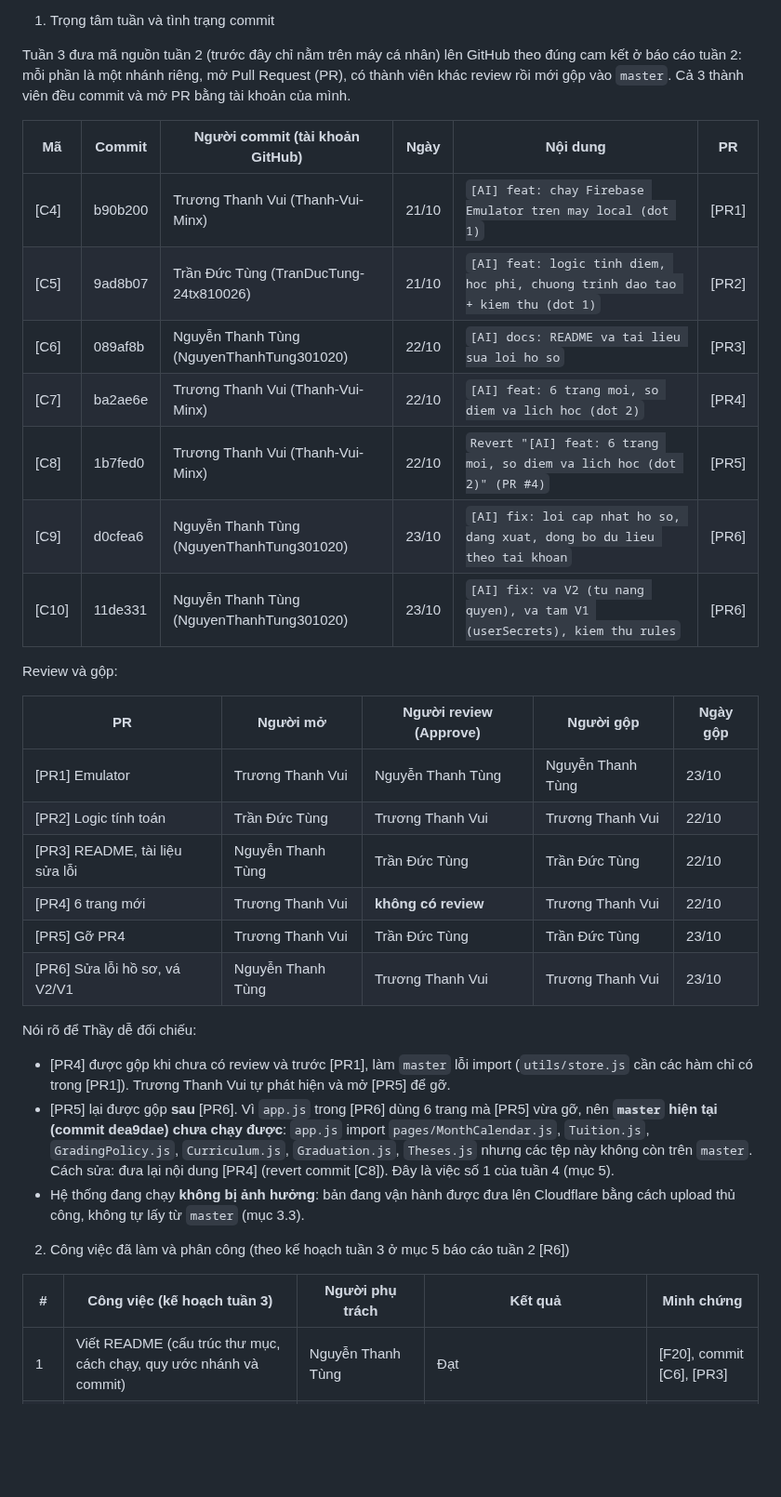
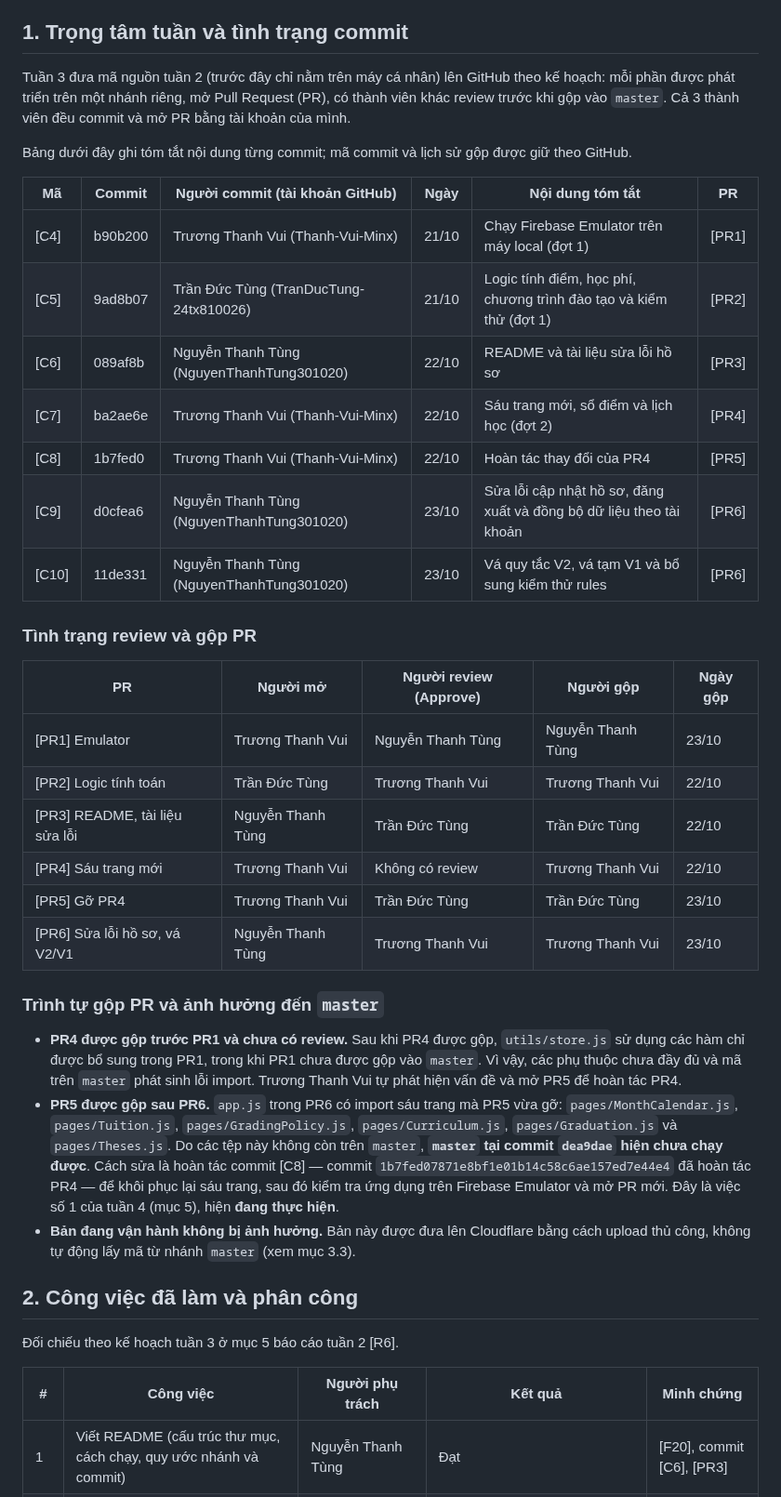
Before and after one commit to NguyenThanhTung301020/Nhom-5_Studytask, a Markdown page: docs/bao-cao-tuan/tuan-03.md, the part around one of its changes. Shown at 93% size. Rendered like a GitHub page; blank space fills up the shorter version.

```diff
--- a/docs/bao-cao-tuan/tuan-03.md
+++ b/docs/bao-cao-tuan/tuan-03.md
@@ -7,38 +7,43 @@
 - Repo GitHub (public): https://github.com/NguyenThanhTung301020/Nhom-5_Studytask
 - Toàn bộ link minh chứng: xem mục 8. Các mã [C4], [PR1], [D9]... trong bài trỏ tới mục này.
 
-1. Trọng tâm tuần và tình trạng commit
+## 1. Trọng tâm tuần và tình trạng commit
 
-Tuần 3 đưa mã nguồn tuần 2 (trước đây chỉ nằm trên máy cá nhân) lên GitHub theo đúng cam kết ở báo cáo tuần 2: mỗi phần là một nhánh riêng, mở Pull Request (PR), có thành viên khác review rồi mới gộp vào `master`. Cả 3 thành viên đều commit và mở PR bằng tài khoản của mình.
+Tuần 3 đưa mã nguồn tuần 2 (trước đây chỉ nằm trên máy cá nhân) lên GitHub theo kế hoạch: mỗi phần được phát triển trên một nhánh riêng, mở Pull Request (PR), có thành viên khác review trước khi gộp vào `master`. Cả 3 thành viên đều commit và mở PR bằng tài khoản của mình.
 
-| Mã | Commit | Người commit (tài khoản GitHub) | Ngày | Nội dung | PR |
+Bảng dưới đây ghi tóm tắt nội dung từng commit; mã commit và lịch sử gộp được giữ theo GitHub.
+
+| Mã | Commit | Người commit (tài khoản GitHub) | Ngày | Nội dung tóm tắt | PR |
 |---|---|---|---|---|---|
-| [C4] | b90b200 | Trương Thanh Vui (Thanh-Vui-Minx) | 21/10 | `[AI] feat: chay Firebase Emulator tren may local (dot 1)` | [PR1] |
-| [C5] | 9ad8b07 | Trần Đức Tùng (TranDucTung-24tx810026) | 21/10 | `[AI] feat: logic tinh diem, hoc phi, chuong trinh dao tao + kiem thu (dot 1)` | [PR2] |
-| [C6] | 089af8b | Nguyễn Thanh Tùng (NguyenThanhTung301020) | 22/10 | `[AI] docs: README va tai lieu sua loi ho so` | [PR3] |
-| [C7] | ba2ae6e | Trương Thanh Vui (Thanh-Vui-Minx) | 22/10 | `[AI] feat: 6 trang moi, so diem va lich hoc (dot 2)` | [PR4] |
-| [C8] | 1b7fed0 | Trương Thanh Vui (Thanh-Vui-Minx) | 22/10 | `Revert "[AI] feat: 6 trang moi, so diem va lich hoc (dot 2)" (PR #4)` | [PR5] |
-| [C9] | d0cfea6 | Nguyễn Thanh Tùng (NguyenThanhTung301020) | 23/10 | `[AI] fix: loi cap nhat ho so, dang xuat, dong bo du lieu theo tai khoan` | [PR6] |
-| [C10] | 11de331 | Nguyễn Thanh Tùng (NguyenThanhTung301020) | 23/10 | `[AI] fix: va V2 (tu nang quyen), va tam V1 (userSecrets), kiem thu rules` | [PR6] |
+| [C4] | b90b200 | Trương Thanh Vui (Thanh-Vui-Minx) | 21/10 | Chạy Firebase Emulator trên máy local (đợt 1) | [PR1] |
+| [C5] | 9ad8b07 | Trần Đức Tùng (TranDucTung-24tx810026) | 21/10 | Logic tính điểm, học phí, chương trình đào tạo và kiểm thử (đợt 1) | [PR2] |
+| [C6] | 089af8b | Nguyễn Thanh Tùng (NguyenThanhTung301020) | 22/10 | README và tài liệu sửa lỗi hồ sơ | [PR3] |
+| [C7] | ba2ae6e | Trương Thanh Vui (Thanh-Vui-Minx) | 22/10 | Sáu trang mới, sổ điểm và lịch học (đợt 2) | [PR4] |
+| [C8] | 1b7fed0 | Trương Thanh Vui (Thanh-Vui-Minx) | 22/10 | Hoàn tác thay đổi của PR4 | [PR5] |
+| [C9] | d0cfea6 | Nguyễn Thanh Tùng (NguyenThanhTung301020) | 23/10 | Sửa lỗi cập nhật hồ sơ, đăng xuất và đồng bộ dữ liệu theo tài khoản | [PR6] |
+| [C10] | 11de331 | Nguyễn Thanh Tùng (NguyenThanhTung301020) | 23/10 | Vá quy tắc V2, vá tạm V1 và bổ sung kiểm thử rules | [PR6] |
 
-Review và gộp:
+### Tình trạng review và gộp PR
 
 | PR | Người mở | Người review (Approve) | Người gộp | Ngày gộp |
 |---|---|---|---|---|
 | [PR1] Emulator | Trương Thanh Vui | Nguyễn Thanh Tùng | Nguyễn Thanh Tùng | 23/10 |
 | [PR2] Logic tính toán | Trần Đức Tùng | Trương Thanh Vui | Trương Thanh Vui | 22/10 |
 | [PR3] README, tài liệu sửa lỗi | Nguyễn Thanh Tùng | Trần Đức Tùng | Trần Đức Tùng | 22/10 |
-| [PR4] 6 trang mới | Trương Thanh Vui | **không có review** | Trương Thanh Vui | 22/10 |
+| [PR4] Sáu trang mới | Trương Thanh Vui | Không có review | Trương Thanh Vui | 22/10 |
 | [PR5] Gỡ PR4 | Trương Thanh Vui | Trần Đức Tùng | Trần Đức Tùng | 23/10 |
 | [PR6] Sửa lỗi hồ sơ, vá V2/V1 | Nguyễn Thanh Tùng | Trương Thanh Vui | Trương Thanh Vui | 23/10 |
 
-Nói rõ để Thầy dễ đối chiếu:
-- [PR4] được gộp khi chưa có review và trước [PR1], làm `master` lỗi import (`utils/store.js` cần các hàm chỉ có trong [PR1]). Trương Thanh Vui tự phát hiện và mở [PR5] để gỡ.
-- [PR5] lại được gộp **sau** [PR6]. Vì `app.js` trong [PR6] dùng 6 trang mà [PR5] vừa gỡ, nên **`master` hiện tại (commit dea9dae) chưa chạy được**: `app.js` import `pages/MonthCalendar.js`, `Tuition.js`, `GradingPolicy.js`, `Curriculum.js`, `Graduation.js`, `Theses.js` nhưng các tệp này không còn trên `master`. Cách sửa: đưa lại nội dung [PR4] (revert commit [C8]). Đây là việc số 1 của tuần 4 (mục 5).
-- Hệ thống đang chạy **không bị ảnh hưởng**: bản đang vận hành được đưa lên Cloudflare bằng cách upload thủ công, không tự lấy từ `master` (mục 3.3).
+### Trình tự gộp PR và ảnh hưởng đến `master`
 
-2. Công việc đã làm và phân công (theo kế hoạch tuần 3 ở mục 5 báo cáo tuần 2 [R6])
+- **PR4 được gộp trước PR1 và chưa có review.** Sau khi PR4 được gộp, `utils/store.js` sử dụng các hàm chỉ được bổ sung trong PR1, trong khi PR1 chưa được gộp vào `master`. Vì vậy, các phụ thuộc chưa đầy đủ và mã trên `master` phát sinh lỗi import. Trương Thanh Vui tự phát hiện vấn đề và mở PR5 để hoàn tác PR4.
+- **PR5 được gộp sau PR6.** `app.js` trong PR6 có import sáu trang mà PR5 vừa gỡ: `pages/MonthCalendar.js`, `pages/Tuition.js`, `pages/GradingPolicy.js`, `pages/Curriculum.js`, `pages/Graduation.js` và `pages/Theses.js`. Do các tệp này không còn trên `master`, **`master` tại commit `dea9dae` hiện chưa chạy được**. Cách sửa là hoàn tác commit [C8] — commit `1b7fed07871e8bf1e01b14c58c6ae157ed7e44e4` đã hoàn tác PR4 — để khôi phục lại sáu trang, sau đó kiểm tra ứng dụng trên Firebase Emulator và mở PR mới. Đây là việc số 1 của tuần 4 (mục 5), hiện **đang thực hiện**.
+- **Bản đang vận hành không bị ảnh hưởng.** Bản này được đưa lên Cloudflare bằng cách upload thủ công, không tự động lấy mã từ nhánh `master` (xem mục 3.3).
 
-| # | Công việc (kế hoạch tuần 3) | Người phụ trách | Kết quả | Minh chứng |
+## 2. Công việc đã làm và phân công
+
+Đối chiếu theo kế hoạch tuần 3 ở mục 5 báo cáo tuần 2 [R6].
+
+| # | Công việc | Người phụ trách | Kết quả | Minh chứng |
 |---|---|---|---|---|
 | 1 | Viết README (cấu trúc thư mục, cách chạy, quy ước nhánh và commit) | Nguyễn Thanh Tùng | Đạt | [F20], commit [C6], [PR3] |
```
Also changed, not shown: other parts of docs/bao-cao-tuan/tuan-03.md (+69 -72 lines).
